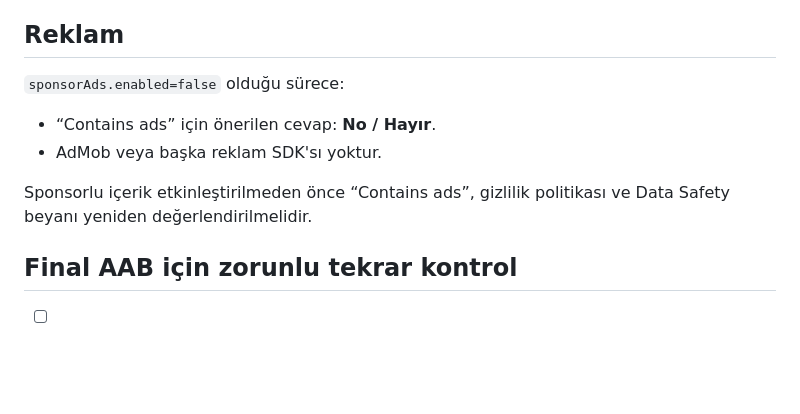
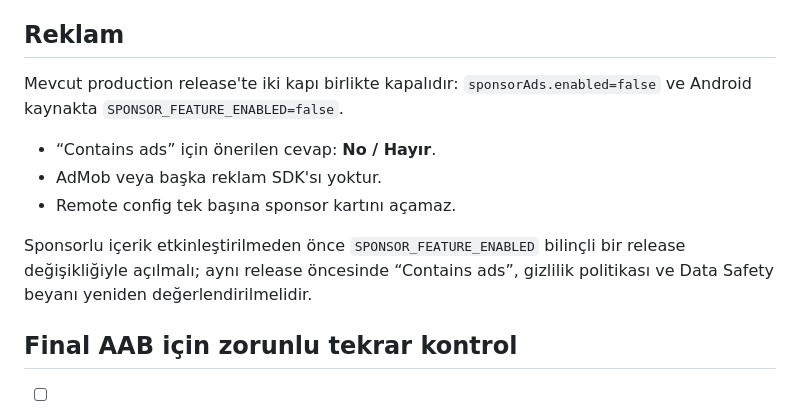
Before and after one commit to sbbilgili/bilgilimedia-push, a Markdown page: PLAY_DATA_SAFETY_DRAFT.md, the part around the change. Rendered like a GitHub page; blank space fills up the shorter version.

Commit message:
Align Data Safety draft with locked sponsor release behavior

```diff
--- a/PLAY_DATA_SAFETY_DRAFT.md
+++ b/PLAY_DATA_SAFETY_DRAFT.md
@@ -88,12 +88,13 @@ Yerel uygulama verileri uygulama içindeki temizleme seçenekleriyle veya uygula
 
 ## Reklam
 
-`sponsorAds.enabled=false` olduğu sürece:
+Mevcut production release'te iki kapı birlikte kapalıdır: `sponsorAds.enabled=false` ve Android kaynakta `SPONSOR_FEATURE_ENABLED=false`.
 
 - “Contains ads” için önerilen cevap: **No / Hayır**.
 - AdMob veya başka reklam SDK'sı yoktur.
+- Remote config tek başına sponsor kartını açamaz.
 
-Sponsorlu içerik etkinleştirilmeden önce “Contains ads”, gizlilik politikası ve Data Safety beyanı yeniden değerlendirilmelidir.
+Sponsorlu içerik etkinleştirilmeden önce `SPONSOR_FEATURE_ENABLED` bilinçli bir release değişikliğiyle açılmalı; aynı release öncesinde “Contains ads”, gizlilik politikası ve Data Safety beyanı yeniden değerlendirilmelidir.
 
 ## Final AAB için zorunlu tekrar kontrol
 
```
